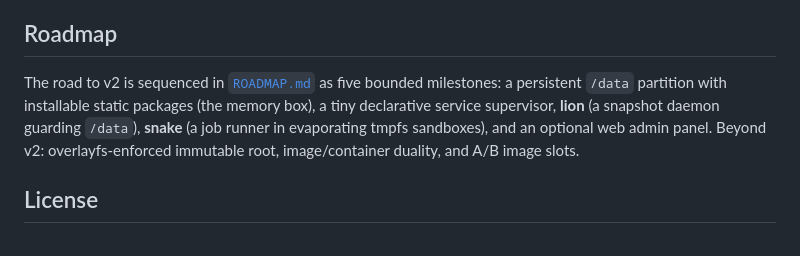
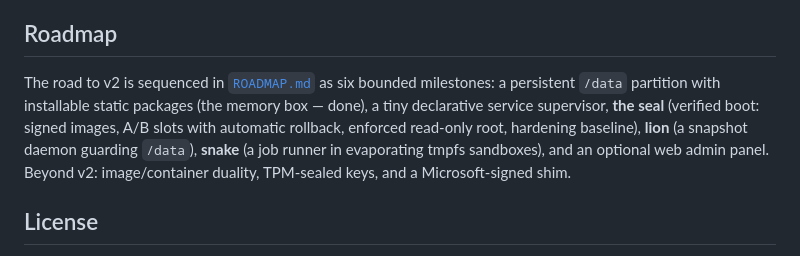
Before and after one commit to masoudqashqai/Zurvan-OS, a Markdown page: README.md, the part around the change. GitHub-like rendering.

```diff
--- a/README.md
+++ b/README.md
@@ -171,12 +171,13 @@ ROADMAP.md   deliberately deferred features
 
 ## Roadmap
 
-The road to v2 is sequenced in [`ROADMAP.md`](ROADMAP.md) as five bounded milestones:
-a persistent `/data` partition with installable static packages (the memory box), a
-tiny declarative service supervisor, **lion** (a snapshot daemon guarding `/data`),
-**snake** (a job runner in evaporating tmpfs sandboxes), and an optional web admin
-panel. Beyond v2: overlayfs-enforced immutable root, image/container duality, and A/B
-image slots.
+The road to v2 is sequenced in [`ROADMAP.md`](ROADMAP.md) as six bounded milestones:
+a persistent `/data` partition with installable static packages (the memory box — done),
+a tiny declarative service supervisor, **the seal** (verified boot: signed images,
+A/B slots with automatic rollback, enforced read-only root, hardening baseline),
+**lion** (a snapshot daemon guarding `/data`), **snake** (a job runner in evaporating
+tmpfs sandboxes), and an optional web admin panel. Beyond v2: image/container duality,
+TPM-sealed keys, and a Microsoft-signed shim.
 
 ## License
 
```
Also changed, not shown: ROADMAP.md (+86 -15 lines).
